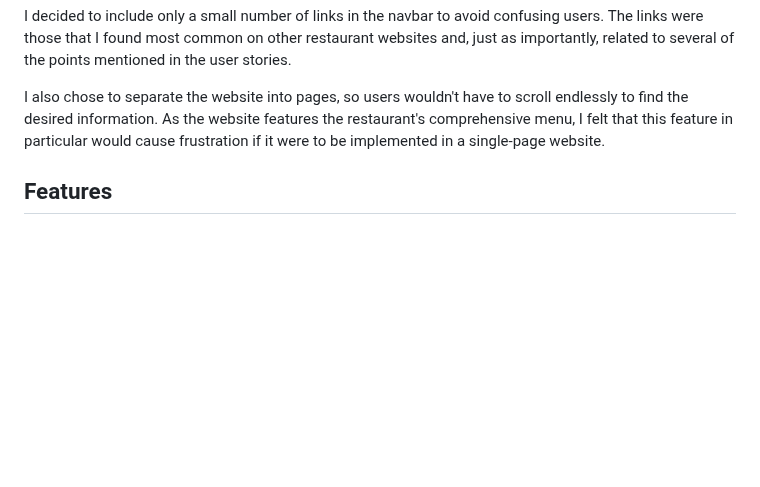
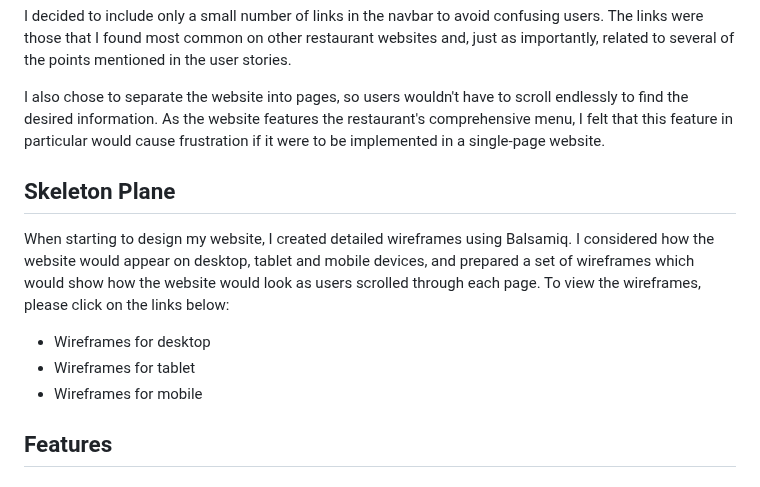
Before and after one commit to alicehillier/rainforest-cafe, a Markdown page: README.md, the part around the change. Rendered like a GitHub page; blank space fills up the shorter version.

Commit message:
add description of wireframes in skeleton plane of readme document

```diff
--- a/README.md
+++ b/README.md
@@ -71,6 +71,13 @@ I decided to include only a small number of links in the navbar to avoid confusi
 
 I also chose to separate the website into pages, so users wouldn't have to scroll endlessly to find the desired information. As the website features the restaurant's comprehensive menu, I felt that this feature in particular would cause frustration if it were to be implemented in a single-page website.
 
+## Skeleton Plane
+When starting to design my website, I created detailed wireframes using Balsamiq. I considered how the website would appear on desktop, tablet and mobile devices, and prepared a set of wireframes which would show how the website would look as users scrolled through each page.
+To view the wireframes, please click on the links below:
+- Wireframes for desktop
+- Wireframes for tablet
+- Wireframes for mobile
+
 ## Features
 ### Navbar
 The navbar consists of these 5 items:
```
